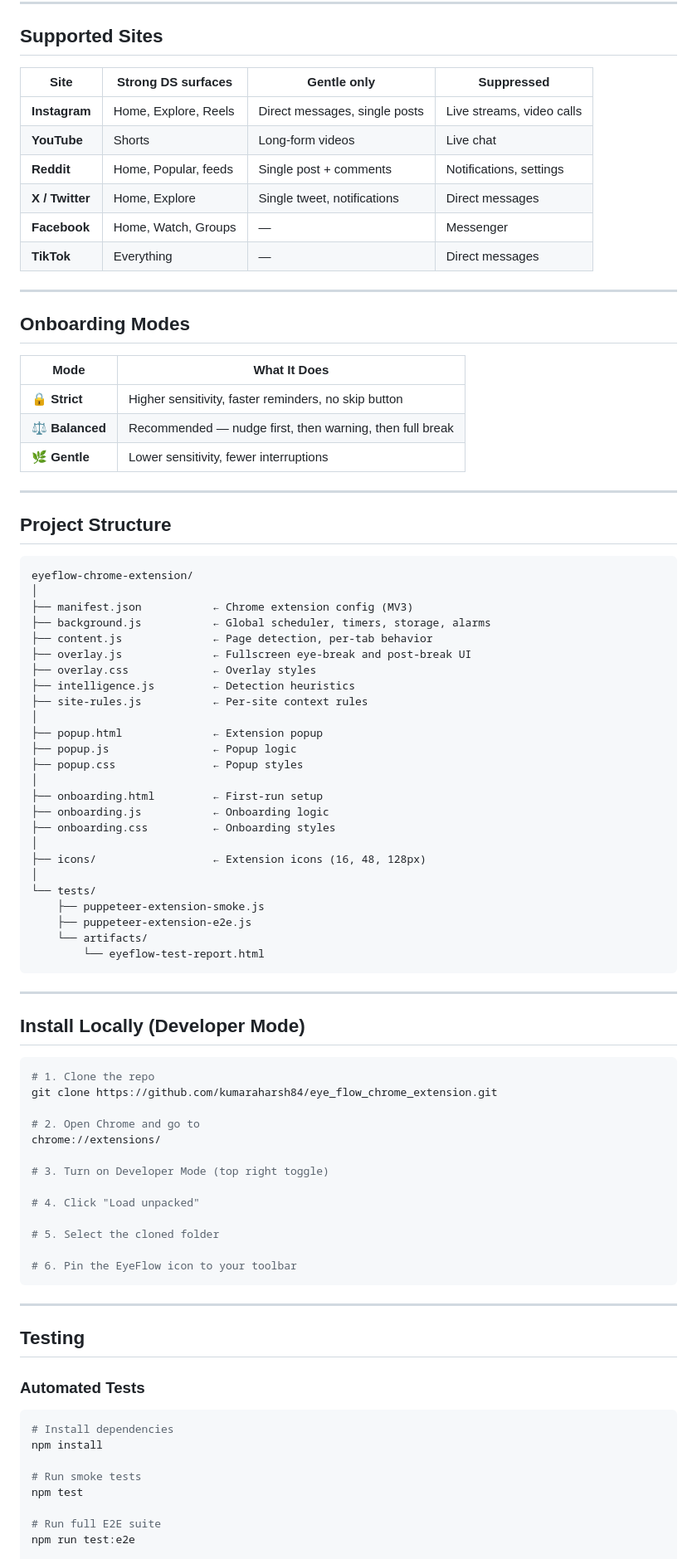
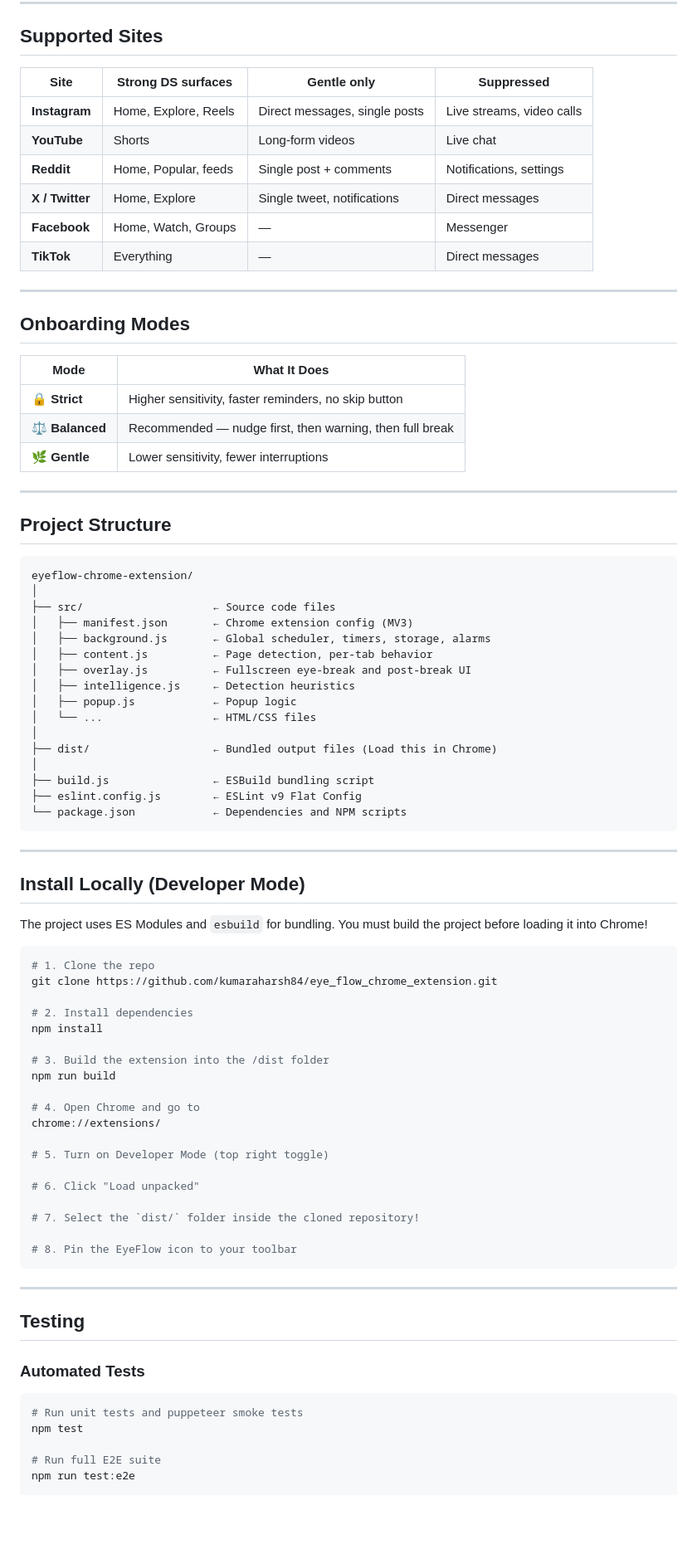
Before and after one commit to kumaraharsh84/eye_flow_chrome_extension, a Markdown page: README.md, the part around one of its changes. Shown at 83% size. Rendered like a GitHub page; blank space fills up the shorter version.

Commit message:
Update README with final features and documentation

````diff
--- a/README.md
+++ b/README.md
@@ -103,24 +140,24 @@ Timer resets — cycle begins again
 
 ## Supported Sites
 
-| Site | Strong DS surfaces | Gentle only | Suppressed |
-|---|---|---|---|
-| **Instagram** | Home, Explore, Reels | Direct messages, single posts | Live streams, video calls |
-| **YouTube** | Shorts | Long-form videos | Live chat |
-| **Reddit** | Home, Popular, feeds | Single post + comments | Notifications, settings |
-| **X / Twitter** | Home, Explore | Single tweet, notifications | Direct messages |
-| **Facebook** | Home, Watch, Groups | — | Messenger |
-| **TikTok** | Everything | — | Direct messages |
+| Site            | Strong DS surfaces   | Gentle only                   | Suppressed                |
+| --------------- | -------------------- | ----------------------------- | ------------------------- |
+| **Instagram**   | Home, Explore, Reels | Direct messages, single posts | Live streams, video calls |
+| **YouTube**     | Shorts               | Long-form videos              | Live chat                 |
+| **Reddit**      | Home, Popular, feeds | Single post + comments        | Notifications, settings   |
+| **X / Twitter** | Home, Explore        | Single tweet, notifications   | Direct messages           |
+| **Facebook**    | Home, Watch, Groups  | —                             | Messenger                 |
+| **TikTok**      | Everything           | —                             | Direct messages           |
 
 ---
 
 ## Onboarding Modes
 
-| Mode | What It Does |
-|---|---|
-| 🔒 **Strict** | Higher sensitivity, faster reminders, no skip button |
+| Mode            | What It Does                                             |
+| --------------- | -------------------------------------------------------- |
+| 🔒 **Strict**   | Higher sensitivity, faster reminders, no skip button     |
 | ⚖️ **Balanced** | Recommended — nudge first, then warning, then full break |
-| 🌿 **Gentle** | Lower sensitivity, fewer interruptions |
+| 🌿 **Gentle**   | Lower sensitivity, fewer interruptions                   |
 
 ---
 
@@ -129,49 +166,48 @@ Timer resets — cycle begins again
 ```
 eyeflow-chrome-extension/
 │
-├── manifest.json           ← Chrome extension config (MV3)
-├── background.js           ← Global scheduler, timers, storage, alarms
-├── content.js              ← Page detection, per-tab behavior
-├── overlay.js              ← Fullscreen eye-break and post-break UI
-├── overlay.css             ← Overlay styles
-├── intelligence.js         ← Detection heuristics
-├── site-rules.js           ← Per-site context rules
+├── src/                    ← Source code files
+│   ├── manifest.json       ← Chrome extension config (MV3)
+│   ├── background.js       ← Global scheduler, timers, storage, alarms
+│   ├── content.js          ← Page detection, per-tab behavior
+│   ├── overlay.js          ← Fullscreen eye-break and post-break UI
+│   ├── intelligence.js     ← Detection heuristics
+│   ├── popup.js            ← Popup logic
+│   └── ...                 ← HTML/CSS files
 │
-├── popup.html              ← Extension popup
-├── popup.js                ← Popup logic
-├── popup.css               ← Popup styles
+├── dist/                   ← Bundled output files (Load this in Chrome)
 │
-├── onboarding.html         ← First-run setup
-├── onboarding.js           ← Onboarding logic
-├── onboarding.css          ← Onboarding styles
-│
-├── icons/                  ← Extension icons (16, 48, 128px)
-│
-└── tests/
-    ├── puppeteer-extension-smoke.js
-    ├── puppeteer-extension-e2e.js
-    └── artifacts/
-        └── eyeflow-test-report.html
+├── build.js                ← ESBuild bundling script
+├── eslint.config.js        ← ESLint v9 Flat Config
+└── package.json            ← Dependencies and NPM scripts
 ```
 
 ---
 
 ## Install Locally (Developer Mode)
 
+The project uses ES Modules and `esbuild` for bundling. You must build the project before loading it into Chrome!
+
 ```bash
 # 1. Clone the repo
 git clone https://github.com/kumaraharsh84/eye_flow_chrome_extension.git
 
-# 2. Open Chrome and go to
+# 2. Install dependencies
+npm install
+
+# 3. Build the extension into the /dist folder
+npm run build
+
+# 4. Open Chrome and go to
 chrome://extensions/
 
-# 3. Turn on Developer Mode (top right toggle)
+# 5. Turn on Developer Mode (top right toggle)
 
-# 4. Click "Load unpacked"
+# 6. Click "Load unpacked"
 
-# 5. Select the cloned folder
+# 7. Select the `dist/` folder inside the cloned repository!
 
-# 6. Pin the EyeFlow icon to your toolbar
+# 8. Pin the EyeFlow icon to your toolbar
 ```
 
 ---
@@ -181,10 +217,7 @@ chrome://extensions/
 ### Automated Tests
 
 ```bash
-# Install dependencies
-npm install
-
-# Run smoke tests
+# Run unit tests and puppeteer smoke tests
 npm test
 
 # Run full E2E suite
````
Also changed, not shown: other parts of README.md (+65 -73 lines).
